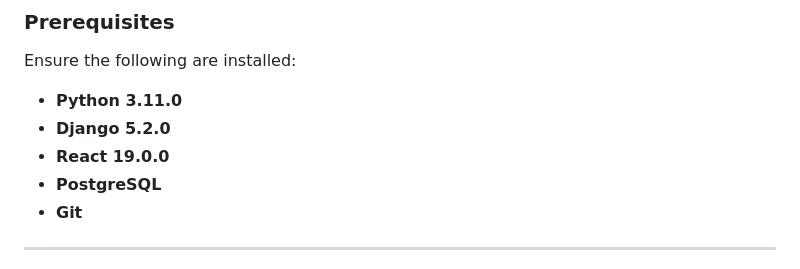
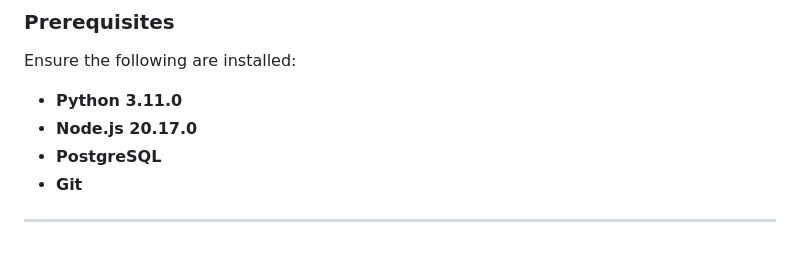
Before and after one commit to Bimai6/argio-studios, a Markdown page: README.md, the part around the change. Drawn GitHub-style.

Commit message:
docs: update README.md

```diff
--- a/README.md
+++ b/README.md
@@ -27,8 +27,7 @@ Built with a **Django** backend and a **React** frontend, and powered by a **Pos
 Ensure the following are installed:
 
 - **Python 3.11.0**
-- **Django 5.2.0**
-- **React 19.0.0**
+- **Node.js 20.17.0**
 - **PostgreSQL**
 - **Git**
 
```
